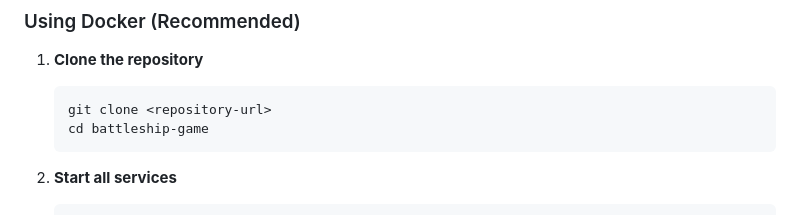
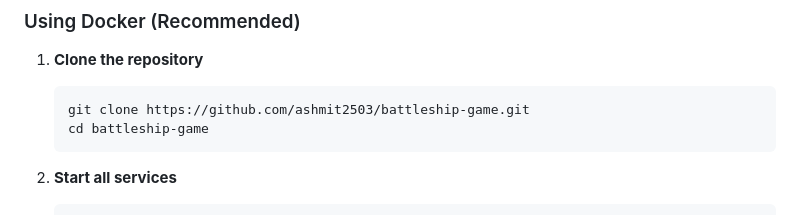
Before and after one commit to ashmit2503/battleship-game, a Markdown page: README.md, the part around the change. GitHub-like rendering.

````diff
--- a/README.md
+++ b/README.md
@@ -33,7 +33,7 @@ This project uses a multi-service architecture:
 
 1. **Clone the repository**
    ```bash
-   git clone <repository-url>
+   git clone https://github.com/ashmit2503/battleship-game.git
    cd battleship-game
    ```
 
````
